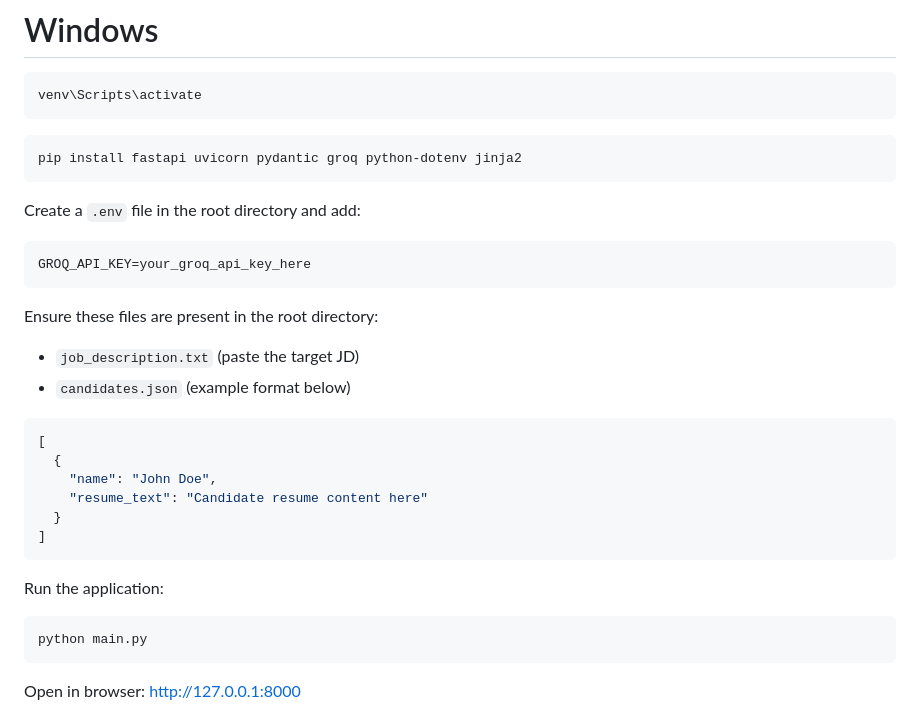
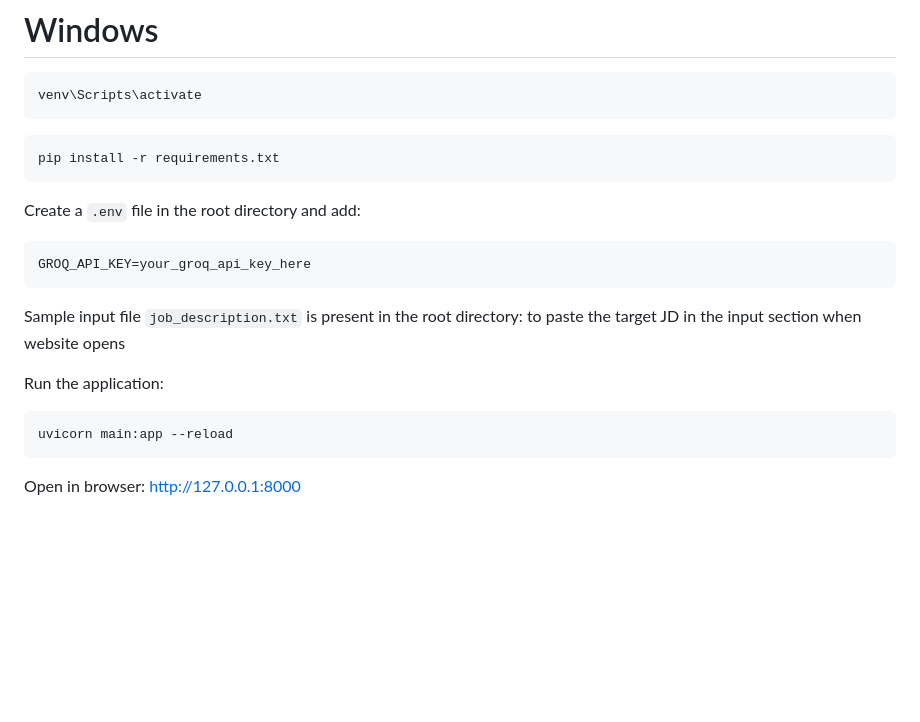
Before and after one commit to mehaknarang15/Talent_Radar, a Markdown page: README.md, the part around the change. Drawn GitHub-style; blank space fills up the shorter version.

````diff
--- a/README.md
+++ b/README.md
@@ -64,7 +64,7 @@ venv\Scripts\activate
 ```
 
 ```bash
-pip install fastapi uvicorn pydantic groq python-dotenv jinja2
+pip install -r requirements.txt
 ```
 
 Create a `.env` file in the root directory and add:
@@ -72,23 +72,12 @@ Create a `.env` file in the root directory and add:
 GROQ_API_KEY=your_groq_api_key_here
 ```
 
-Ensure these files are present in the root directory:
+Sample input file `job_description.txt` is present in the root directory: to paste the target JD in the input section when website opens
 
-- `job_description.txt` (paste the target JD)
-- `candidates.json` (example format below)
-
-```json
-[
-  {
-    "name": "John Doe",
-    "resume_text": "Candidate resume content here"
-  }
-]
-```
 
 Run the application:
 ```bash
-python main.py
+uvicorn main:app --reload
 ```
 
 Open in browser:
````
